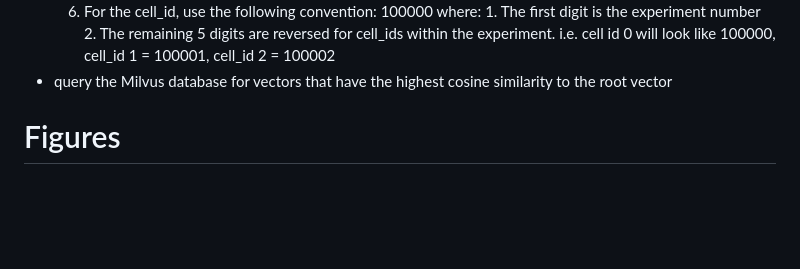
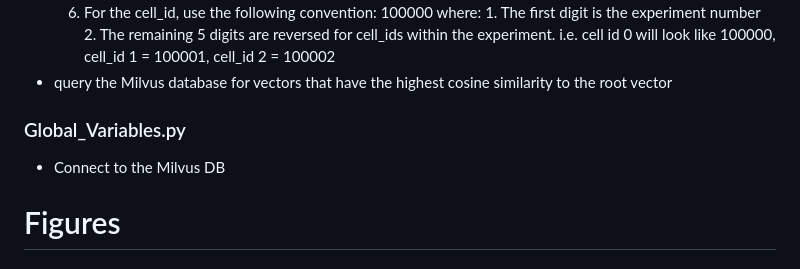
Before and after one commit to coryhenn/scMilvus, a Markdown page: README.md, the part around the change. Rendered like a GitHub page; blank space fills up the shorter version.

```diff
--- a/README.md
+++ b/README.md
@@ -49,8 +49,8 @@ doi: 10.1016/j.cogsys.2024.101216. url: http://dx.doi.org/10.1016/j.cogsys.2024.
                  i.e. cell id 0 will look like 100000, cell_id 1 = 100001,
                  cell_id 2 = 100002
 - query the Milvus database for vectors that have the highest cosine similarity to the root vector
-
-
+### Global_Variables.py
+- Connect to the Milvus DB
 
 # Figures
 
```
